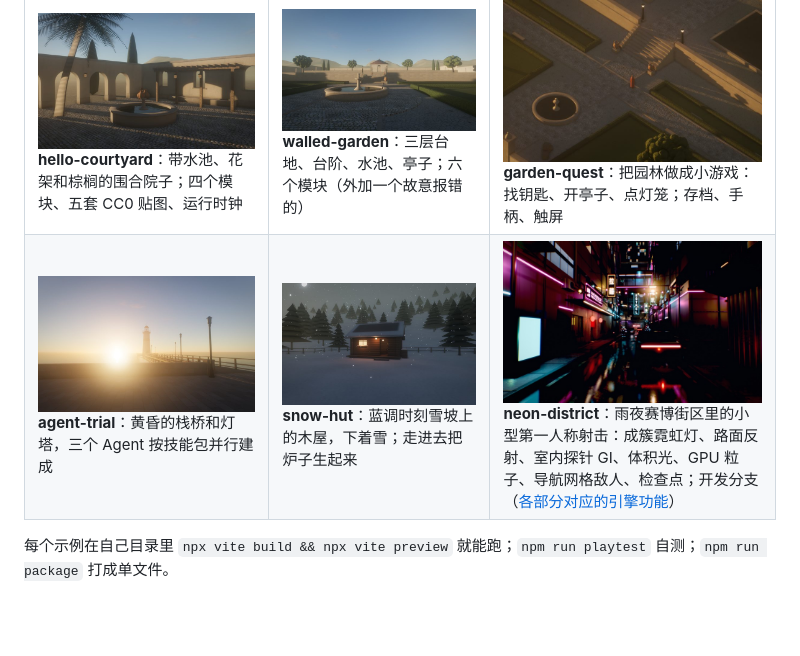
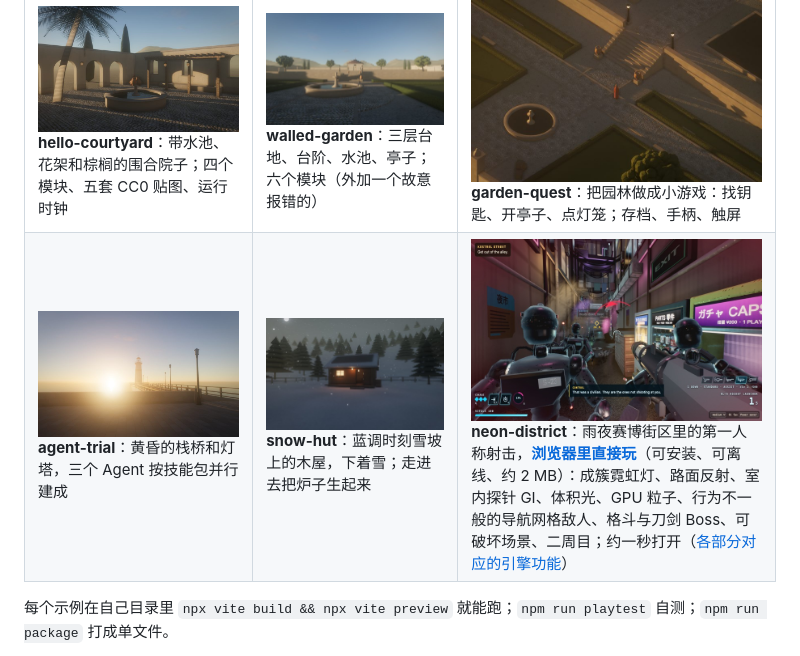
Before and after one commit to paraldaMeta/mirage-engine, a Markdown page: README.zh-CN.md, the part around the change. Drawn GitHub-style; pictures changed too: docs/media/examples/neon-district.jpg; blank space fills up the shorter version.

```diff
--- a/README.zh-CN.md
+++ b/README.zh-CN.md
@@ -77,7 +77,7 @@ node ../../packages/tools/src/package.mjs .                               # rele
 | | | |
 |---|---|---|
 | ![](docs/media/examples/hello-courtyard.jpg) **hello-courtyard**：带水池、花架和棕榈的围合院子；四个模块、五套 CC0 贴图、运行时钟 | ![](docs/media/examples/walled-garden.jpg) **walled-garden**：三层台地、台阶、水池、亭子；六个模块（外加一个故意报错的） | ![](docs/media/examples/garden-quest.jpg) **garden-quest**：把园林做成小游戏：找钥匙、开亭子、点灯笼；存档、手柄、触屏 |
-| ![](docs/media/examples/agent-trial.jpg) **agent-trial**：黄昏的栈桥和灯塔，三个 Agent 按技能包并行建成 | ![](docs/media/examples/snow-hut.jpg) **snow-hut**：蓝调时刻雪坡上的木屋，下着雪；走进去把炉子生起来 | ![](docs/media/examples/neon-district.jpg) **neon-district**：雨夜赛博街区里的小型第一人称射击：成簇霓虹灯、路面反射、室内探针 GI、体积光、GPU 粒子、导航网格敌人、检查点；开发分支（[各部分对应的引擎功能](examples/neon-district/NOTES.md)） |
+| ![](docs/media/examples/agent-trial.jpg) **agent-trial**：黄昏的栈桥和灯塔，三个 Agent 按技能包并行建成 | ![](docs/media/examples/snow-hut.jpg) **snow-hut**：蓝调时刻雪坡上的木屋，下着雪；走进去把炉子生起来 | ![](docs/media/examples/neon-district.jpg) **neon-district**：雨夜赛博街区里的第一人称射击，**[浏览器里直接玩](https://paraldameta.github.io/mirage-engine/)**（可安装、可离线、约 2 MB）：成簇霓虹灯、路面反射、室内探针 GI、体积光、GPU 粒子、行为不一般的导航网格敌人、格斗与刀剑 Boss、可破坏场景、二周目；约一秒打开（[各部分对应的引擎功能](examples/neon-district/NOTES.md)） |
 
 每个示例在自己目录里 `npx vite build && npx vite preview` 就能跑；`npm run playtest` 自测；`npm run package` 打成单文件。
 
```
Also changed, not shown: README.md (+1 -1 lines), examples/neon-district/NOTES.md (+3 -1 lines).
